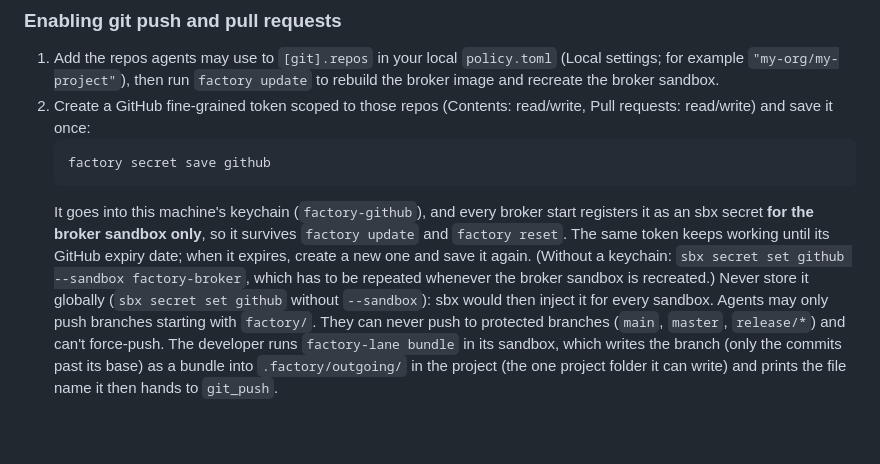
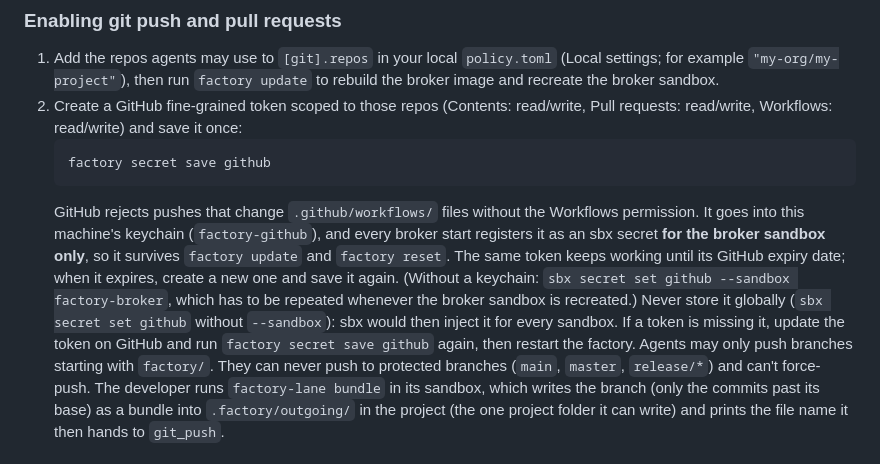
Before and after one commit to doomtickle/ai-code-factory, a Markdown page: README.md, the part around the change. Drawn GitHub-style; blank space fills up the shorter version.

Commit message:
docs: Add Workflows permission to GitHub token scope in README
GitHub rejects pushes that change `.github/workflows/` files without the
Workflows permission. Add it to the required token scopes and explain the
workaround if a token is missing it.

Co-Authored-By: Claude Haiku 4.5 <noreply@anthropic.com>

````diff
--- a/README.md
+++ b/README.md
@@ -279,18 +279,20 @@ shares settings, keep a copy of the folder somewhere for teammates to copy.
 1. Add the repos agents may use to `[git].repos` in your local `policy.toml`
    (Local settings; for example `"my-org/my-project"`), then run `factory update` to rebuild the broker image and recreate the broker sandbox.
 2. Create a GitHub fine-grained token scoped to those repos (Contents: read/write,
-   Pull requests: read/write) and save it once:
+   Pull requests: read/write, Workflows: read/write) and save it once:
    ```sh
    factory secret save github
    ```
-   It goes into this machine's keychain (`factory-github`), and every broker start
+   GitHub rejects pushes that change `.github/workflows/` files without the Workflows
+   permission. It goes into this machine's keychain (`factory-github`), and every broker start
    registers it as an sbx secret **for the broker sandbox only**, so it survives
    `factory update` and `factory reset`. The same token keeps working until its
    GitHub expiry date; when it expires, create a new one and save it again.
    (Without a keychain: `sbx secret set github --sandbox factory-broker`, which
    has to be repeated whenever the broker sandbox is recreated.) Never store it
    globally (`sbx secret set github` without `--sandbox`): sbx would then inject it
-   for every sandbox.
+   for every sandbox. If a token is missing it, update the token on GitHub and run
+   `factory secret save github` again, then restart the factory.
 Agents may only push branches starting with `factory/`. They can never push to
 protected branches (`main`, `master`, `release/*`) and can't force-push. The
 developer runs `factory-lane bundle` in its sandbox, which writes the branch
````
